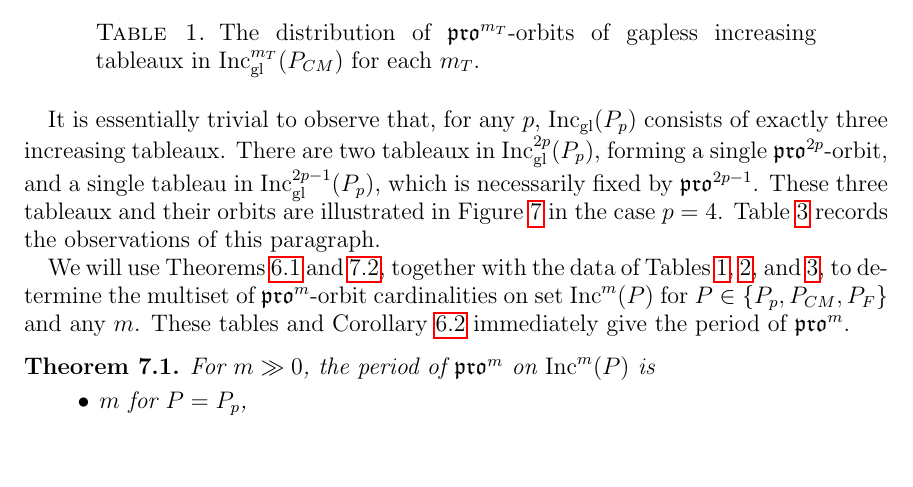
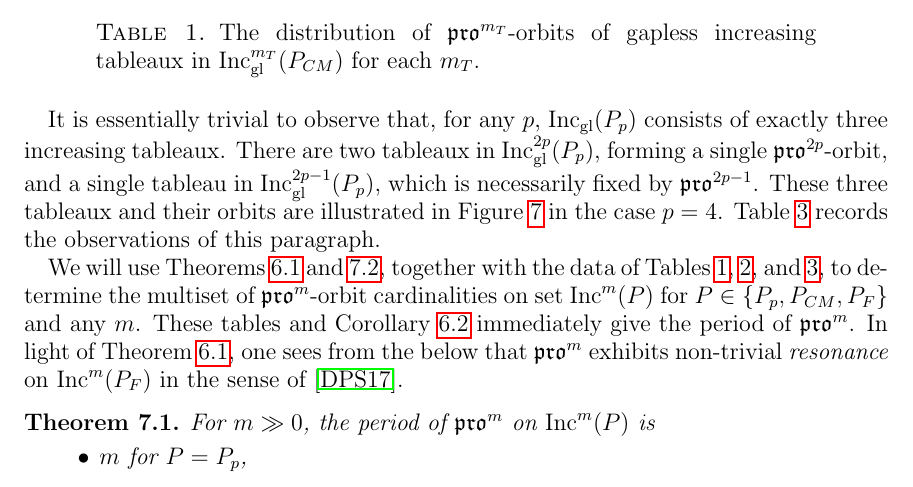
Before and after one commit to dogestoyevsky/ExceptionalPlanePartitions, a LaTeX paper (exceptionals4.tex): part of page 17 of 25, cut so that both start at the same text, the shorter picture padded with empty space. Compiled offline with pdfLaTeX.

Commit message:
adding a resonance sentence

```diff
--- a/exceptionals4.tex
+++ b/exceptionals4.tex
@@ -819,7 +819,7 @@ $m_T$ & period ($\tau$) & number of orbits ($N$)\\
 \end{table}
 
 
-We will use Theorems~\ref{thm:periodthm} and~\ref{thm:rsw}, together with the data of Tables~\ref{tab:E6},~\ref{tab:E7}, and~\ref{tab:prop}, to determine the multiset of $\pro^m$-orbit cardinalities on set $\inc^m(P)$ for $P \in \{P_p, P_{CM}, P_F \}$ and any $m$. These tables and Corollary~\ref{corr:pdbound} immediately give the period of $\pro^m$.
+We will use Theorems~\ref{thm:periodthm} and~\ref{thm:rsw}, together with the data of Tables~\ref{tab:E6},~\ref{tab:E7}, and~\ref{tab:prop}, to determine the multiset of $\pro^m$-orbit cardinalities on set $\inc^m(P)$ for $P \in \{P_p, P_{CM}, P_F \}$ and any $m$. These tables and Corollary~\ref{corr:pdbound} immediately give the period of $\pro^m$. In light of Theorem~\ref{thm:periodthm}, one sees from the below that $\pro^m$ exhibits non-trivial \emph{resonance} on $\inc^m(P_F)$ in the sense of \cite{DPS}.
 
 \begin{theorem}\label{thm:actualpdbound}
 For $m \gg 0$, the period of $\pro^m$ on $\inc^m(P)$ is
```
Also changed, not shown: exceptionals4.pdf, 4 other files.
